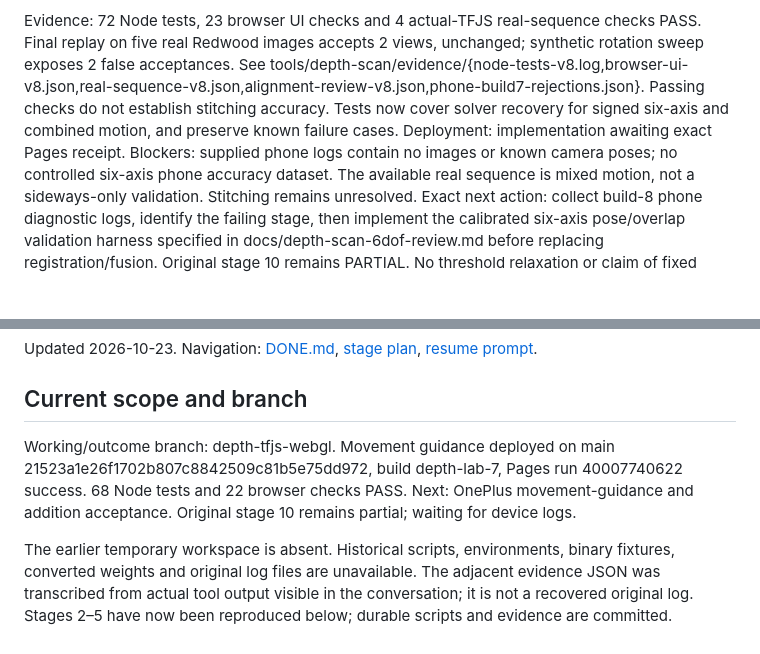
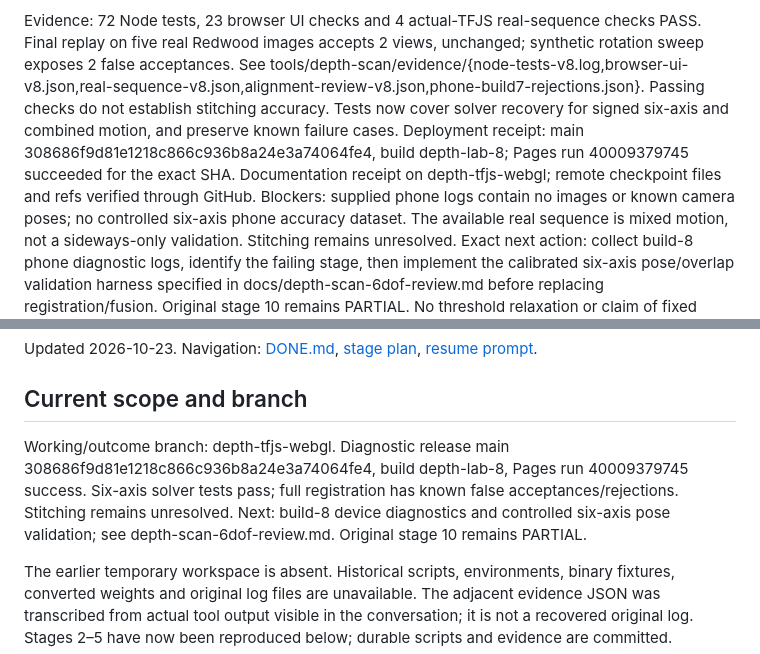
Before and after one commit to tmt11geo/dashboard-pwa, a Markdown page: docs/depth-tfjs-status.md, 2 parts joined by grey strips. Rendered like a GitHub page; blank space fills up the shorter version.

Commit message:
Checkpoint verified build 8 diagnostics deployment and unresolved six-axis validation

```diff
--- a/docs/depth-tfjs-status.md
+++ b/docs/depth-tfjs-status.md
@@ -9,7 +9,7 @@ Finding: the supplied phone log contains one accepted view and five rejections.
 Build depth-lab-8 preserves the shipped acceptance logic and thresholds. It adds stage-specific rejection codes, translation vector/relative magnitude, total rotation and axis-angle vector, depth scale/offset, consensus and reprojection errors; unavailable estimates remain null. Messages no longer assert the user moved incorrectly. An attempted alignment correction did not generalize and was not shipped.
 
 Evidence: 72 Node tests, 23 browser UI checks and 4 actual-TFJS real-sequence checks PASS. Final replay on five real Redwood images accepts 2 views, unchanged; synthetic rotation sweep exposes 2 false acceptances. See tools/depth-scan/evidence/{node-tests-v8.log,browser-ui-v8.json,real-sequence-v8.json,alignment-review-v8.json,phone-build7-rejections.json}. Passing checks do not establish stitching accuracy. Tests now cover solver recovery for signed six-axis and combined motion, and preserve known failure cases.
-Deployment: implementation awaiting exact Pages receipt.
+Deployment receipt: main 308686f9d81e1218c866c936b8a24e3a74064fe4, build depth-lab-8; Pages run 40009379745 succeeded for the exact SHA. Documentation receipt on depth-tfjs-webgl; remote checkpoint files and refs verified through GitHub.
 Blockers: supplied phone logs contain no images or known camera poses; no controlled six-axis phone accuracy dataset. The available real sequence is mixed motion, not a sideways-only validation. Stitching remains unresolved.
 Exact next action: collect build-8 phone diagnostic logs, identify the failing stage, then implement the calibrated six-axis pose/overlap validation harness specified in docs/depth-scan-6dof-review.md before replacing registration/fusion. Original stage 10 remains PARTIAL. No threshold relaxation or claim of fixed stitching.
 
@@ -39,7 +39,7 @@ Updated 2026-10-23. Navigation: [DONE.md](../DONE.md), [stage plan](depth-tfjs-p
 
 ## Current scope and branch
 
-Working/outcome branch: depth-tfjs-webgl. Movement guidance deployed on main 21523a1e26f1702b807c8842509c81b5e75dd972, build depth-lab-7, Pages run 40007740622 success. 68 Node tests and 22 browser checks PASS. Next: OnePlus movement-guidance and addition acceptance. Original stage 10 remains partial; waiting for device logs.
+Working/outcome branch: depth-tfjs-webgl. Diagnostic release main 308686f9d81e1218c866c936b8a24e3a74064fe4, build depth-lab-8, Pages run 40009379745 success. Six-axis solver tests pass; full registration has known false acceptances/rejections. Stitching remains unresolved. Next: build-8 device diagnostics and controlled six-axis pose validation; see depth-scan-6dof-review.md. Original stage 10 remains PARTIAL.
 
 The earlier temporary workspace is absent. Historical scripts, environments, binary fixtures, converted weights and original log files are unavailable. The adjacent evidence JSON was transcribed from actual tool output visible in the conversation; it is not a recovered original log. Stages 2–5 have now been reproduced below; durable scripts and evidence are committed.
 
```
Also changed, not shown: DONE.md (+6 -6 lines).
